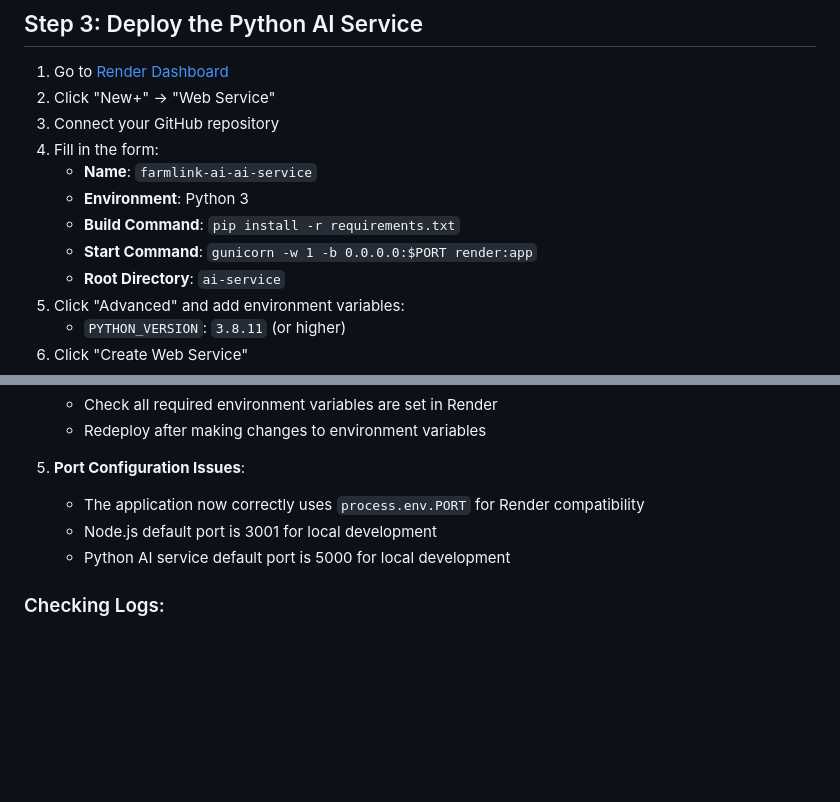
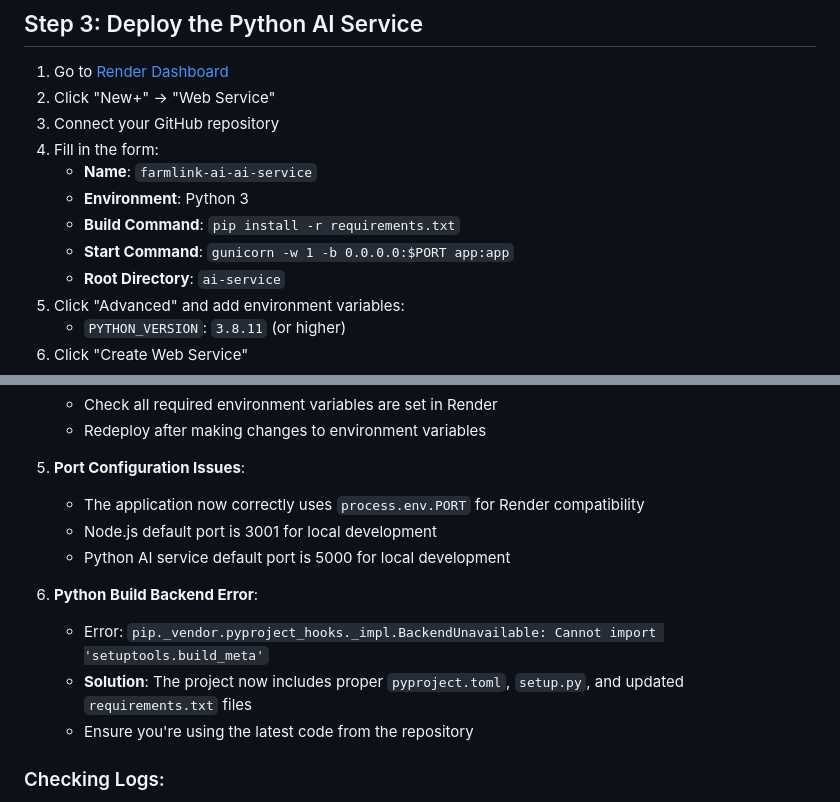
Before and after one commit to md-nihan/FarmLinkAI, a Markdown page: DEPLOYMENT_RENDER.md, 2 parts joined by grey strips. Rendered like a GitHub page; blank space fills up the shorter version.

Commit message:
Update deployment guide with Python build backend error solution

```diff
--- a/DEPLOYMENT_RENDER.md
+++ b/DEPLOYMENT_RENDER.md
@@ -43,7 +43,7 @@ git push -u origin master
    - **Name**: `farmlink-ai-ai-service`
    - **Environment**: Python 3
    - **Build Command**: `pip install -r requirements.txt`
-   - **Start Command**: `gunicorn -w 1 -b 0.0.0.0:$PORT render:app`
+   - **Start Command**: `gunicorn -w 1 -b 0.0.0.0:$PORT app:app`
    - **Root Directory**: `ai-service`
 5. Click "Advanced" and add environment variables:
    - `PYTHON_VERSION`: `3.8.11` (or higher)
@@ -150,6 +150,11 @@ curl -X POST https://YOUR-BACKEND-URL.onrender.com/api/auth/create-admin \
    - Node.js default port is 3001 for local development
    - Python AI service default port is 5000 for local development
 
+6. **Python Build Backend Error**:
+   - Error: `pip._vendor.pyproject_hooks._impl.BackendUnavailable: Cannot import 'setuptools.build_meta'`
+   - **Solution**: The project now includes proper `pyproject.toml`, `setup.py`, and updated `requirements.txt` files
+   - Ensure you're using the latest code from the repository
+
 ### Checking Logs:
 
 1. Go to your service in Render Dashboard
```
